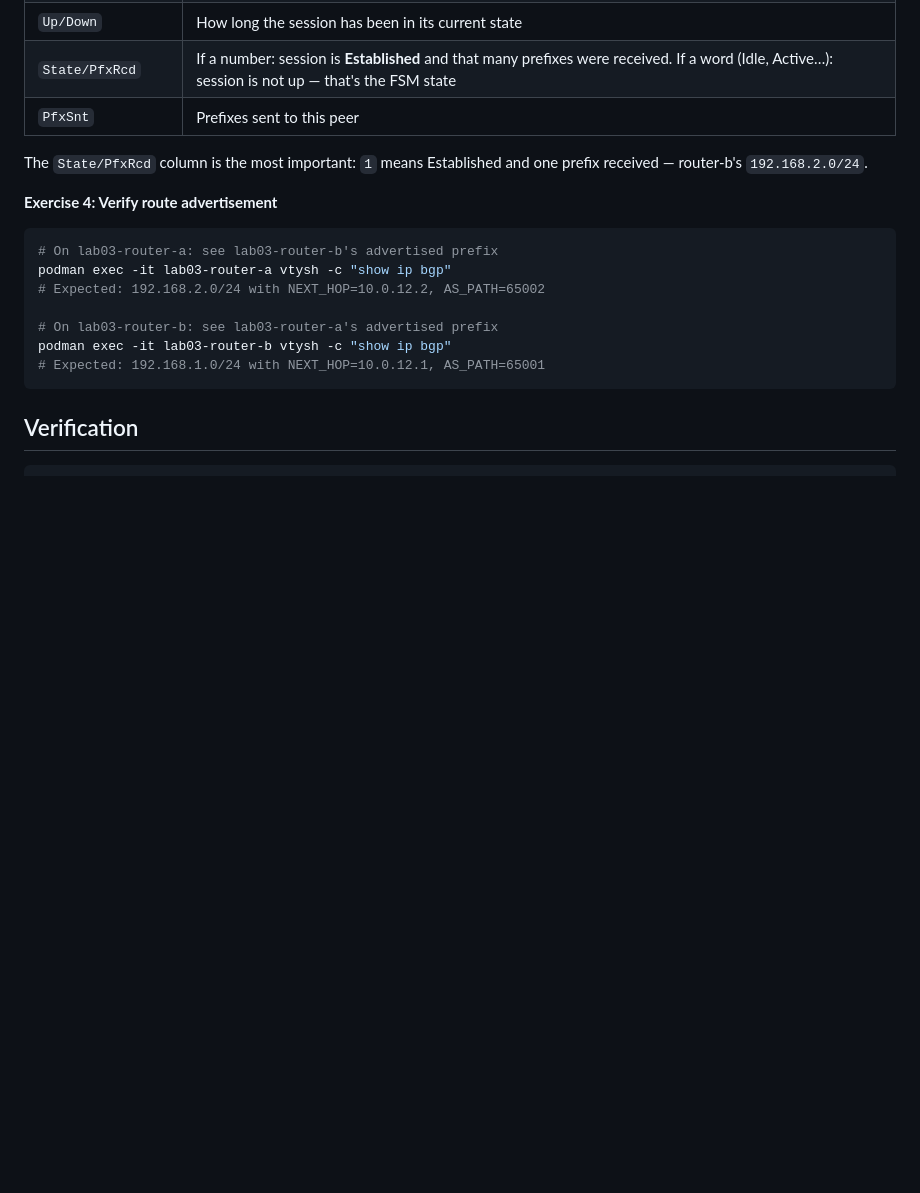
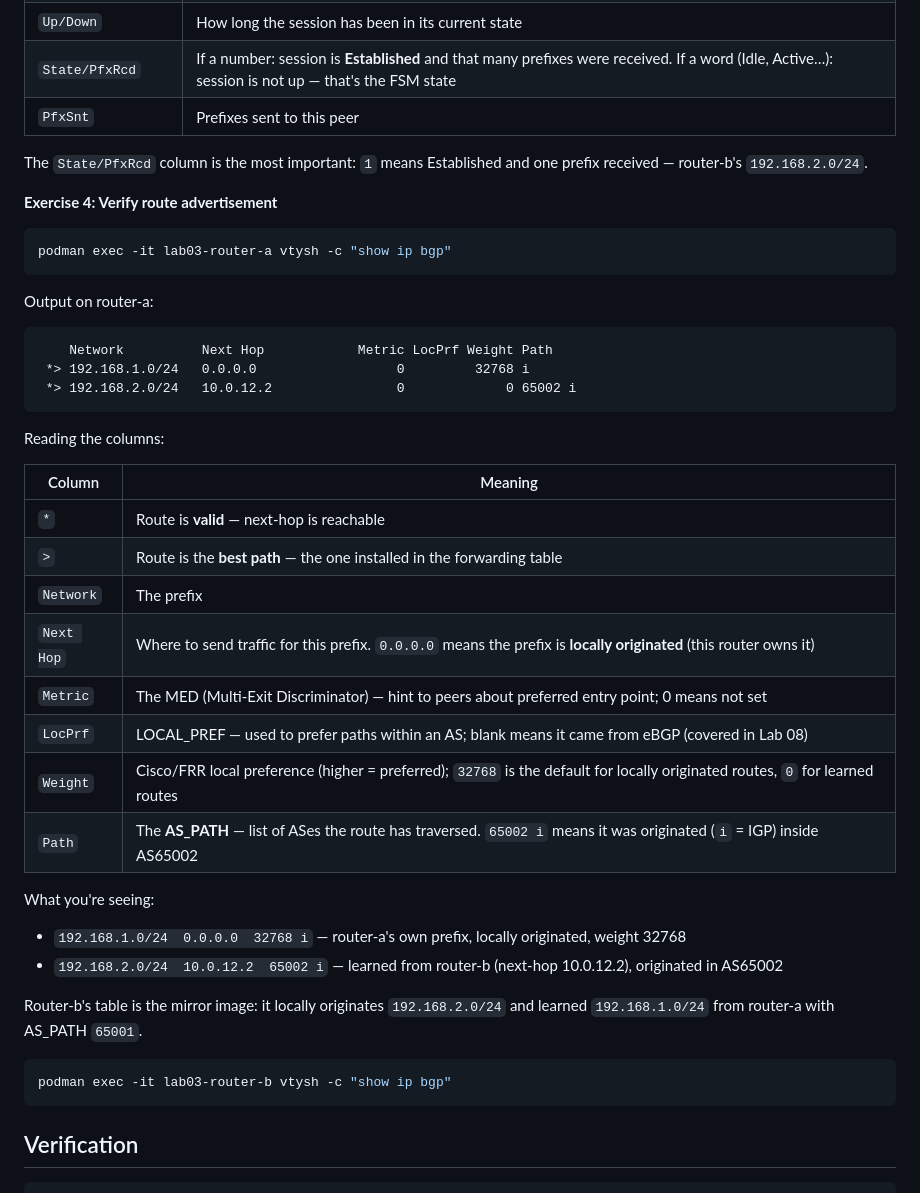
Before and after one commit to jkirklan/bgp-labs, a Markdown page: lab03-hello-bgp/README.md, the part around the change. Rendered like a GitHub page; blank space fills up the shorter version.

Commit message:
docs: add detailed show ip bgp output explainer to lab03 exercise 4
Explains every column (* > Network Next-Hop Metric LocPrf Weight Path),
0.0.0.0 as locally originated, Weight 32768 default, AS_PATH notation,
and what the mirror-image tables on each router mean.

Co-Authored-By: Claude Sonnet 4.6 <noreply@anthropic.com>

````diff
--- a/lab03-hello-bgp/README.md
+++ b/lab03-hello-bgp/README.md
@@ -210,13 +210,37 @@ The `State/PfxRcd` column is the most important: `1` means Established and one p
 **Exercise 4: Verify route advertisement**
 
 ```bash
-# On lab03-router-a: see lab03-router-b's advertised prefix
 podman exec -it lab03-router-a vtysh -c "show ip bgp"
-# Expected: 192.168.2.0/24 with NEXT_HOP=10.0.12.2, AS_PATH=65002
+```
 
-# On lab03-router-b: see lab03-router-a's advertised prefix
+Output on router-a:
+```
+    Network          Next Hop            Metric LocPrf Weight Path
+ *> 192.168.1.0/24   0.0.0.0                  0         32768 i
+ *> 192.168.2.0/24   10.0.12.2                0             0 65002 i
+```
+
+Reading the columns:
+
+| Column | Meaning |
+|--------|---------|
+| `*` | Route is **valid** — next-hop is reachable |
+| `>` | Route is the **best path** — the one installed in the forwarding table |
+| `Network` | The prefix |
+| `Next Hop` | Where to send traffic for this prefix. `0.0.0.0` means the prefix is **locally originated** (this router owns it) |
+| `Metric` | The MED (Multi-Exit Discriminator) — hint to peers about preferred entry point; 0 means not set |
+| `LocPrf` | LOCAL_PREF — used to prefer paths within an AS; blank means it came from eBGP (covered in Lab 08) |
+| `Weight` | Cisco/FRR local preference (higher = preferred); `32768` is the default for locally originated routes, `0` for learned routes |
+| `Path` | The **AS_PATH** — list of ASes the route has traversed. `65002 i` means it was originated (`i` = IGP) inside AS65002 |
+
+What you're seeing:
+- `192.168.1.0/24  0.0.0.0  32768 i` — router-a's own prefix, locally originated, weight 32768
+- `192.168.2.0/24  10.0.12.2  65002 i` — learned from router-b (next-hop 10.0.12.2), originated in AS65002
+
+Router-b's table is the mirror image: it locally originates `192.168.2.0/24` and learned `192.168.1.0/24` from router-a with AS_PATH `65001`.
+
+```bash
 podman exec -it lab03-router-b vtysh -c "show ip bgp"
-# Expected: 192.168.1.0/24 with NEXT_HOP=10.0.12.1, AS_PATH=65001
 ```
 
 ## Verification
````
